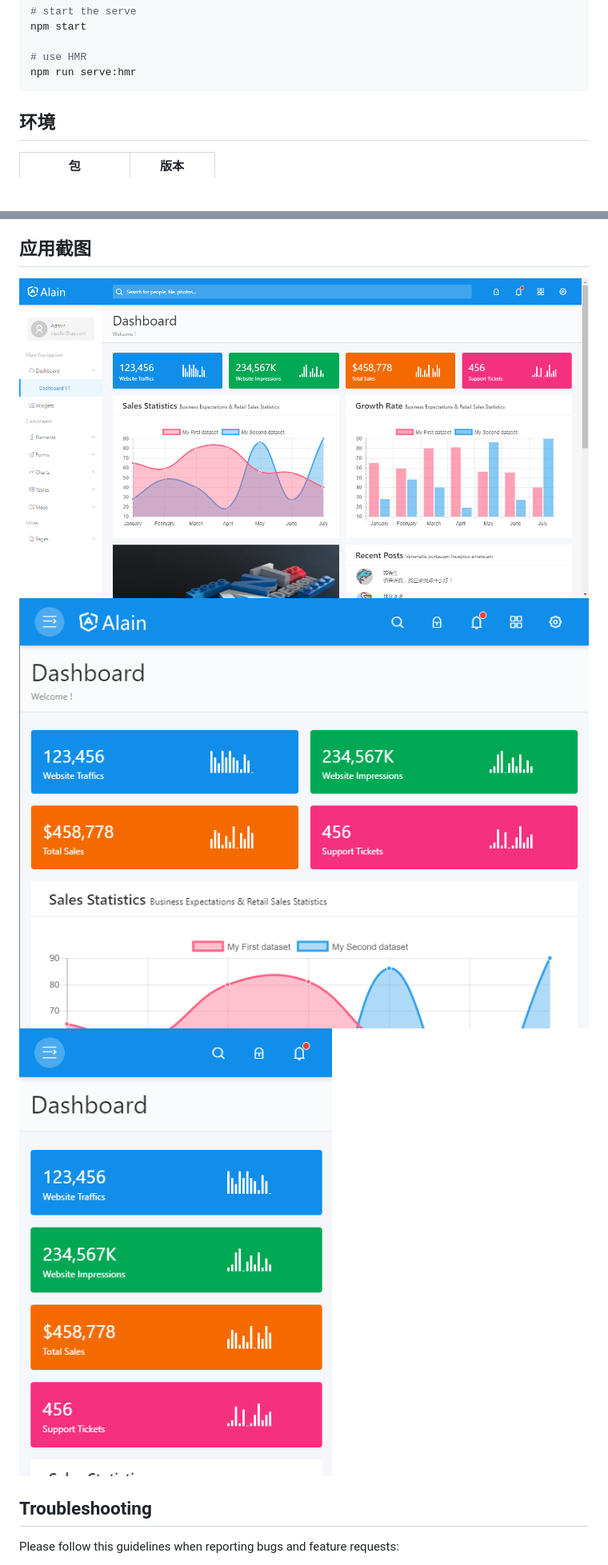
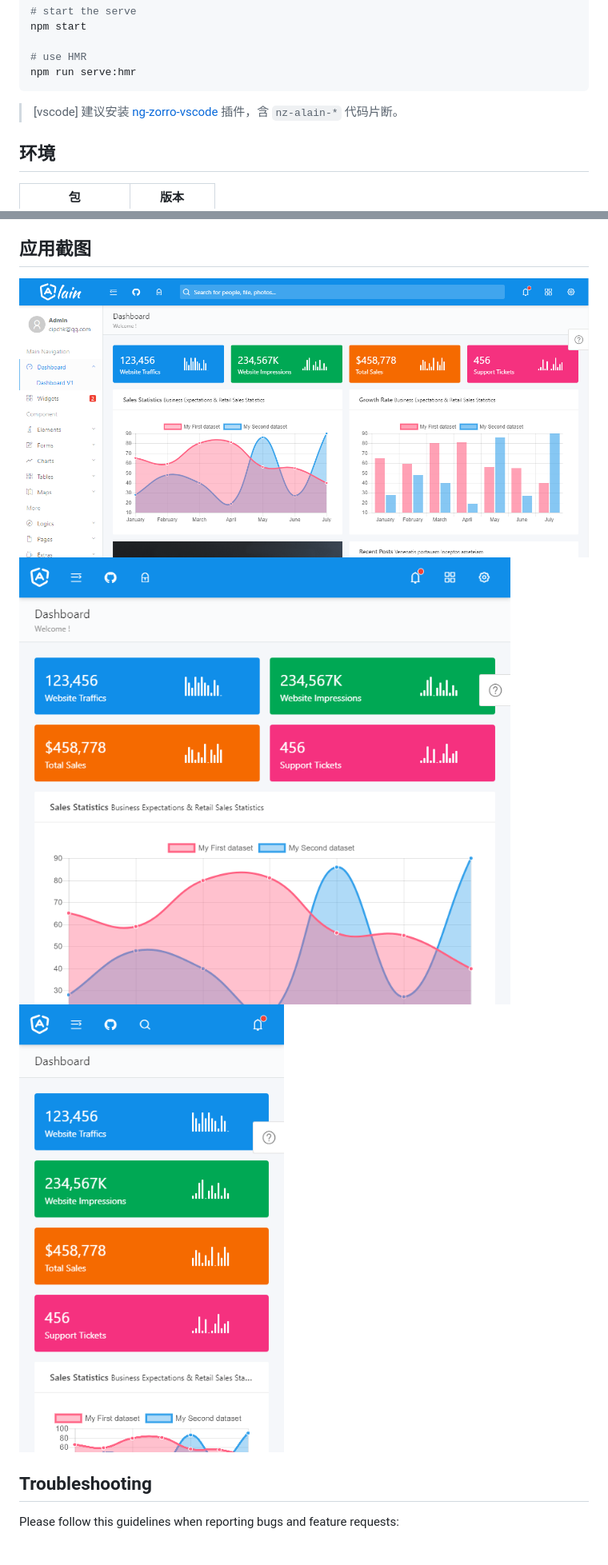
Before and after one commit to JoaoPedro9674/Angular-Alain, a Markdown page: README-zh_CN.md, 2 parts joined by grey strips. Shown: that part at 80% size. Drawn GitHub-style; pictures changed too: _screenshot/desktop.png, _screenshot/ipad.png, _screenshot/iphone.png; blank space fills up the shorter version.

Commit message:
chore: update readme & screenshot

````diff
--- a/README-zh_CN.md
+++ b/README-zh_CN.md
@@ -30,6 +30,8 @@ npm start
 # use HMR
 npm run serve:hmr
 ```
+
+> [vscode] 建议安装 [ng-zorro-vscode](https://marketplace.visualstudio.com/items?itemName=cipchk.ng-zorro-vscode) 插件，含 `nz-alain-*` 代码片断。
 
 ## 环境
 
````
Also changed, not shown: README.md (+2 -0 lines).
